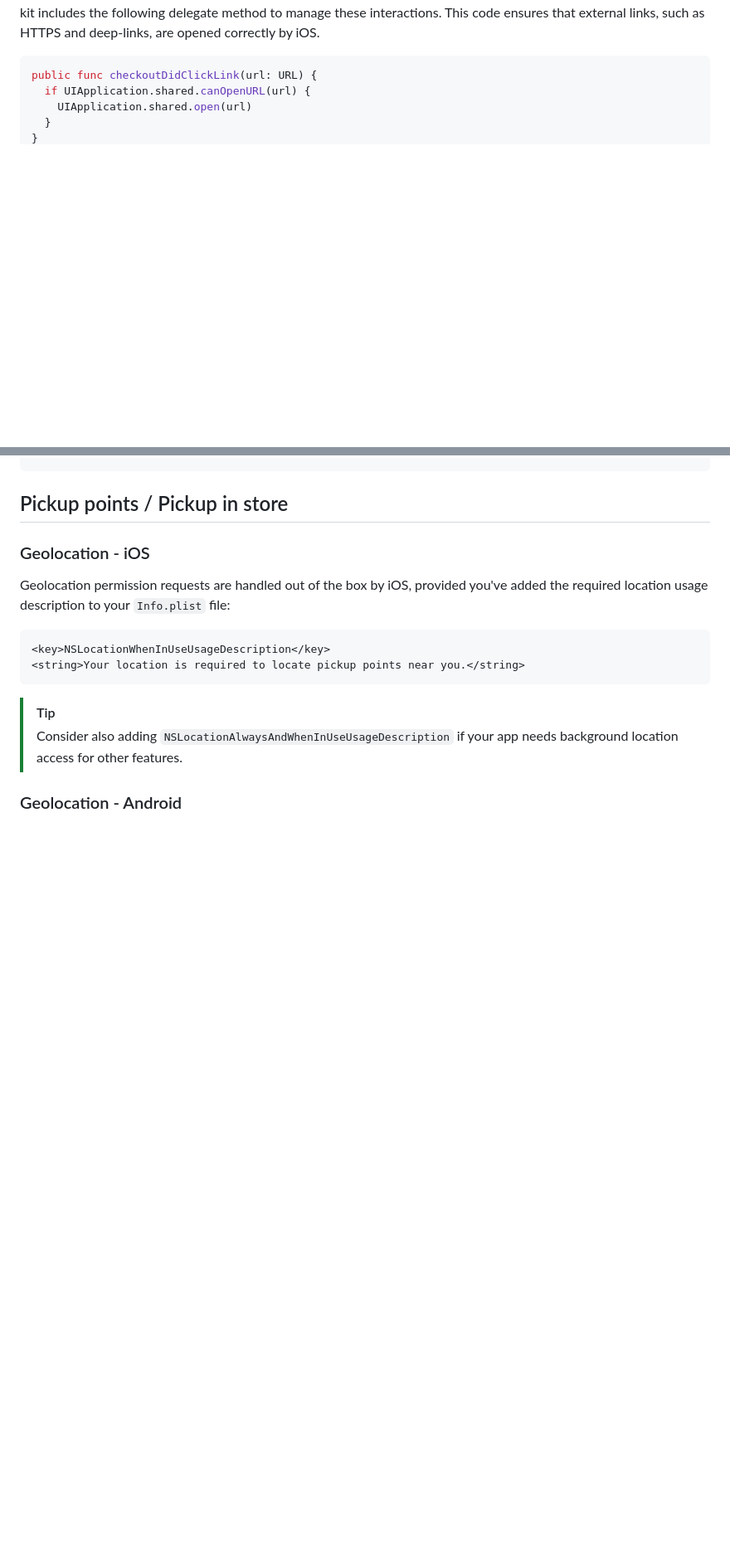
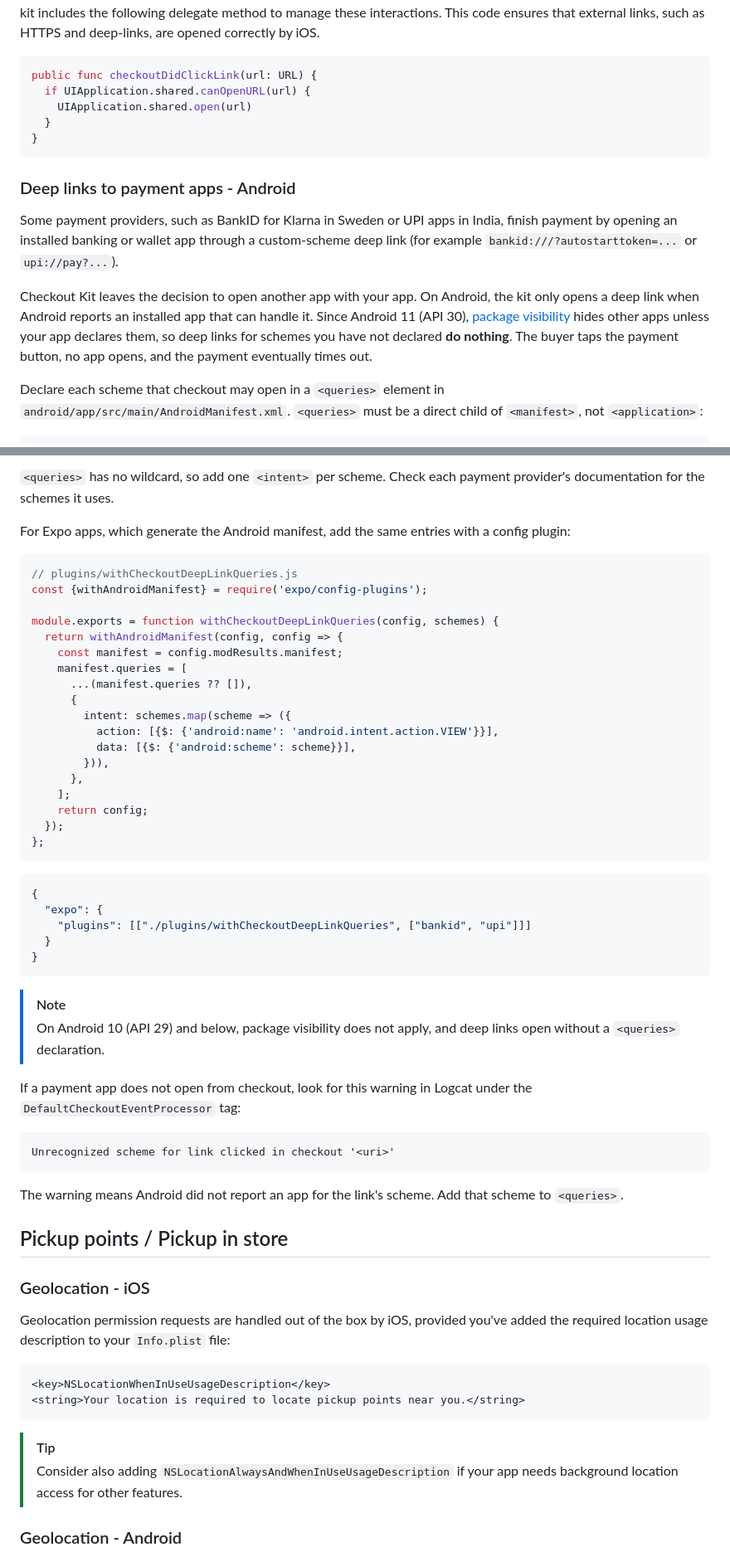
Before and after one commit to Shopify/checkout-sheet-kit-react-native, a Markdown page: README.md, 2 parts joined by grey strips. Shown at 83% size. Drawn GitHub-style; blank space fills up the shorter version.

Commit message:
Document deep links to payment apps on Android

````diff
--- a/README.md
+++ b/README.md
@@ -769,3 +770,19 @@ public func checkoutDidClickLink(url: URL) {
 }
 ```
 
+### Deep links to payment apps - Android
+
+Some payment providers, such as BankID for Klarna in Sweden or UPI apps in India, finish payment by
+opening an installed banking or wallet app through a custom-scheme deep link (for example
+`bankid:///?autostarttoken=...` or `upi://pay?...`).
+
+Checkout Kit leaves the decision to open another app with your app. On Android, the kit only opens
+a deep link when Android reports an installed app that can handle it. Since Android 11 (API 30),
+[package visibility](https://developer.android.com/training/package-visibility) hides other apps
+unless your app declares them, so deep links for schemes you have not declared **do nothing**. The
+buyer taps the payment button, no app opens, and the payment eventually times out.
+
+Declare each scheme that checkout may open in a `<queries>` element in
+`android/app/src/main/AndroidManifest.xml`. `<queries>` must be a direct child of `<manifest>`, not
+`<application>`:
+
@@ -772,3 +812,51 @@ public func checkoutDidClickLink(url: URL) {
+`<queries>` has no wildcard, so add one `<intent>` per scheme. Check each payment provider's
+documentation for the schemes it uses.
+
+For Expo apps, which generate the Android manifest, add the same entries with a config plugin:
+
+```js
+// plugins/withCheckoutDeepLinkQueries.js
+const {withAndroidManifest} = require('expo/config-plugins');
+
+module.exports = function withCheckoutDeepLinkQueries(config, schemes) {
+  return withAndroidManifest(config, config => {
+    const manifest = config.modResults.manifest;
+    manifest.queries = [
+      ...(manifest.queries ?? []),
+      {
+        intent: schemes.map(scheme => ({
+          action: [{$: {'android:name': 'android.intent.action.VIEW'}}],
+          data: [{$: {'android:scheme': scheme}}],
+        })),
+      },
+    ];
+    return config;
+  });
+};
+```
+
+```json
+{
+  "expo": {
+    "plugins": [["./plugins/withCheckoutDeepLinkQueries", ["bankid", "upi"]]]
+  }
+}
+```
+
+> [!NOTE]
+> On Android 10 (API 29) and below, package visibility does not apply, and deep links open without
+> a `<queries>` declaration.
+
+If a payment app does not open from checkout, look for this warning in Logcat under the
+`DefaultCheckoutEventProcessor` tag:
+
+```
+Unrecognized scheme for link clicked in checkout '<uri>'
+```
+
+The warning means Android did not report an app for the link's scheme. Add that scheme to
+`<queries>`.
+
 ## Pickup points / Pickup in store
 
 ### Geolocation - iOS
````
Also changed, not shown: other parts of README.md (+24 -0 lines).
